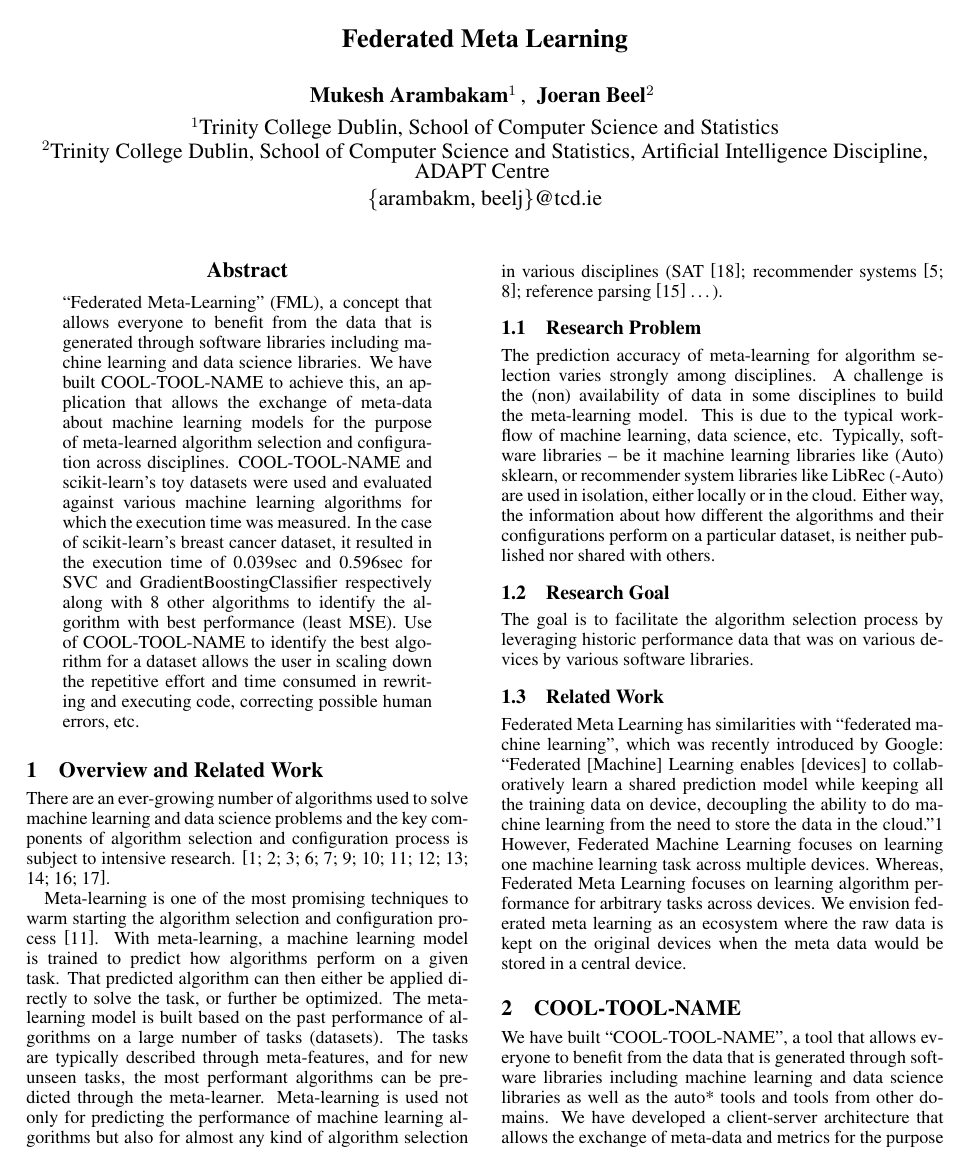
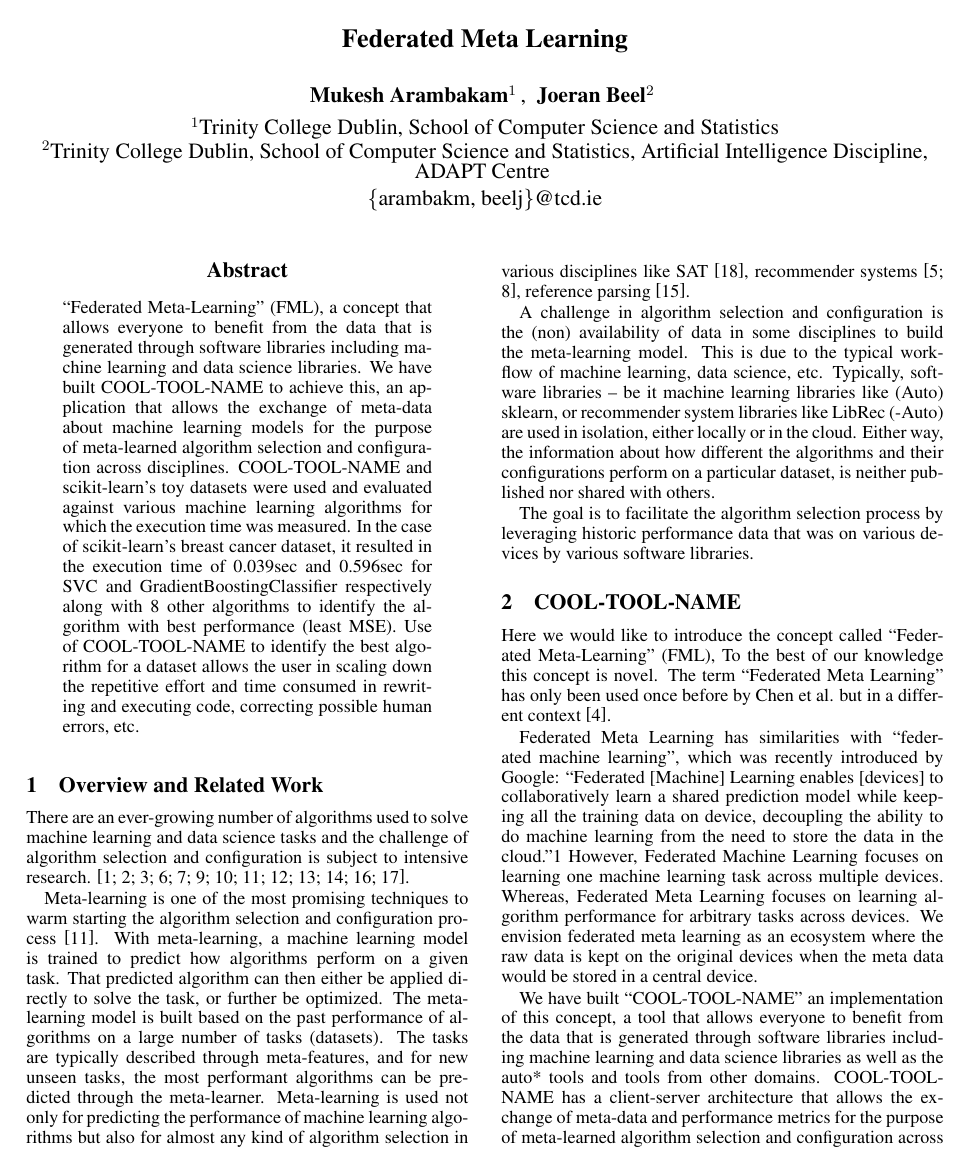
Before and after one commit to mukeshmk/ijcai20-demo-paper, a LaTeX paper (fml.tex): page 1 of 3. Compiled offline with pdfLaTeX; a missing bibliography style is replaced by a similar one.

Commit message:
WIP: modification as per Joeran's comments

```diff
--- a/fml.tex
+++ b/fml.tex
@@ -86,23 +86,21 @@ COOL-TOOL-NAME and scikit-learn's toy datasets were used and evaluated against v
 \end{abstract}
 
 \section{Overview and Related Work}
-There are an ever-growing number of algorithms used to solve machine learning and data science problems and the key components of algorithm selection and configuration process is subject to intensive research. \cite{bischl-et-al,brazdil:p,calandra-et-al,collins-et-al2018,cunha-et-al2017,edenhofer-et-al,ferrari-et-al,hutter-et-al,kotthoff:l,lindauer-et-al,romero-et-al,tu:w,vartak-et-al}.
+There are an ever-growing number of algorithms used to solve machine learning and data science tasks and the challenge of algorithm selection and configuration is subject to intensive research. \cite{bischl-et-al,brazdil:p,calandra-et-al,collins-et-al2018,cunha-et-al2017,edenhofer-et-al,ferrari-et-al,hutter-et-al,kotthoff:l,lindauer-et-al,romero-et-al,tu:w,vartak-et-al}.
 
-Meta-learning is one of the most promising techniques to warm starting the algorithm selection and configuration process \cite{hutter-et-al}. With meta-learning, a machine learning model is trained to predict how algorithms perform on a given task. That predicted algorithm can then either be applied directly to solve the task, or further be optimized. The meta-learning model is built based on the past performance of algorithms on a large number of tasks (datasets). The tasks are typically described through meta-features, and for new unseen tasks, the most performant algorithms can be predicted through the meta-learner. Meta-learning is used not only for predicting the performance of machine learning algorithms but also for almost any kind of algorithm selection in various disciplines (SAT \cite{xu-et-al}; recommender systems \cite{collins-et-al2019,cunha-et-al2018}; reference parsing \cite{tkaczyk-et-al} …).
+Meta-learning is one of the most promising techniques to warm starting the algorithm selection and configuration process \cite{hutter-et-al}. With meta-learning, a machine learning model is trained to predict how algorithms perform on a given task. That predicted algorithm can then either be applied directly to solve the task, or further be optimized. The meta-learning model is built based on the past performance of algorithms on a large number of tasks (datasets). The tasks are typically described through meta-features, and for new unseen tasks, the most performant algorithms can be predicted through the meta-learner. Meta-learning is used not only for predicting the performance of machine learning algorithms but also for almost any kind of algorithm selection in various disciplines like SAT \cite{xu-et-al}, recommender systems \cite{collins-et-al2019,cunha-et-al2018}, reference parsing \cite{tkaczyk-et-al}.
 
+A challenge in algorithm selection and configuration is the (non) availability of data in some disciplines to build the meta-learning model. This is due to the typical workflow of machine learning, data science, etc. Typically, software libraries – be it machine learning libraries like (Auto) sklearn, or recommender system libraries like LibRec (-Auto) are used in isolation, either locally or in the cloud. Either way, the information about how different the algorithms and their configurations perform on a particular dataset, is neither published nor shared with others.
 
-\subsection{Research Problem}
-The prediction accuracy of meta-learning for algorithm selection varies strongly among disciplines. A challenge is the (non) availability of data in some disciplines to build the meta-learning model. This is due to the typical workflow of machine learning, data science, etc. Typically, software libraries – be it machine learning libraries like (Auto) sklearn, or recommender system libraries like LibRec (-Auto) are used in isolation, either locally or in the cloud. Either way, the information about how different the algorithms and their configurations perform on a particular dataset, is neither published nor shared with others.
-
-\subsection{Research Goal}
 The goal is to facilitate the algorithm selection process by leveraging historic performance data that was on various devices by various software libraries.
-
-\subsection{Related Work}
-Federated Meta Learning has similarities with “federated machine learning”, which was recently introduced by Google: “Federated [Machine] Learning enables [devices] to collaboratively learn a shared prediction model while keeping all the training data on device, decoupling the ability to do machine learning from the need to store the data in the cloud.”1 However, Federated Machine Learning focuses on learning one machine learning task across multiple devices. Whereas, Federated Meta Learning focuses on learning algorithm performance for arbitrary tasks across devices. We envision federated meta learning as an ecosystem where the raw data is kept on the original devices when the meta data would be stored in a central device.
 
 
 \section{COOL-TOOL-NAME}
-We have built “COOL-TOOL-NAME”, a tool that allows everyone to benefit from the data that is generated through software libraries including machine learning and data science libraries as well as the auto* tools and tools from other domains. We have developed a client-server architecture that allows the exchange of meta-data and metrics for the purpose of meta-learned algorithm selection and configuration across disciplines, and also have modified scikit-learn (a machine learning library) to make API calls to COOL-TOOL-NAME so as to perform the above mentioned operations.
+Here we would like to introduce the concept called “Federated Meta-Learning” (FML), To the best of our knowledge this concept is novel. The term “Federated Meta Learning” has only been used once before by Chen et al. but in a different context \cite{chen-et-al}.
+
+Federated Meta Learning has similarities with “federated machine learning”, which was recently introduced by Google: “Federated [Machine] Learning enables [devices] to collaboratively learn a shared prediction model while keeping all the training data on device, decoupling the ability to do machine learning from the need to store the data in the cloud.”1 However, Federated Machine Learning focuses on learning one machine learning task across multiple devices. Whereas, Federated Meta Learning focuses on learning algorithm performance for arbitrary tasks across devices. We envision federated meta learning as an ecosystem where the raw data is kept on the original devices when the meta data would be stored in a central device.
+
+We have built “COOL-TOOL-NAME” an implementation of this concept, a tool that allows everyone to benefit from the data that is generated through software libraries including machine learning and data science libraries as well as the auto* tools and tools from other domains. COOL-TOOL-NAME has a client-server architecture that allows the exchange of meta-data and performance metrics for the purpose of meta-learned algorithm selection and configuration across disciplines, and also have modified the machine-learning library scikit-learn to make API calls to COOL-TOOL-NAME so as to perform the above mentioned operations. This knowledge base is built and updated by users who use COOL-TOOL-NAME by sending their model’s and dataset’s meta-data via scikit-learn to the tool.
 
 \begin{figure}[h]
     \centering
```
Also changed, not shown: fml.tex (4 more changed lines).
